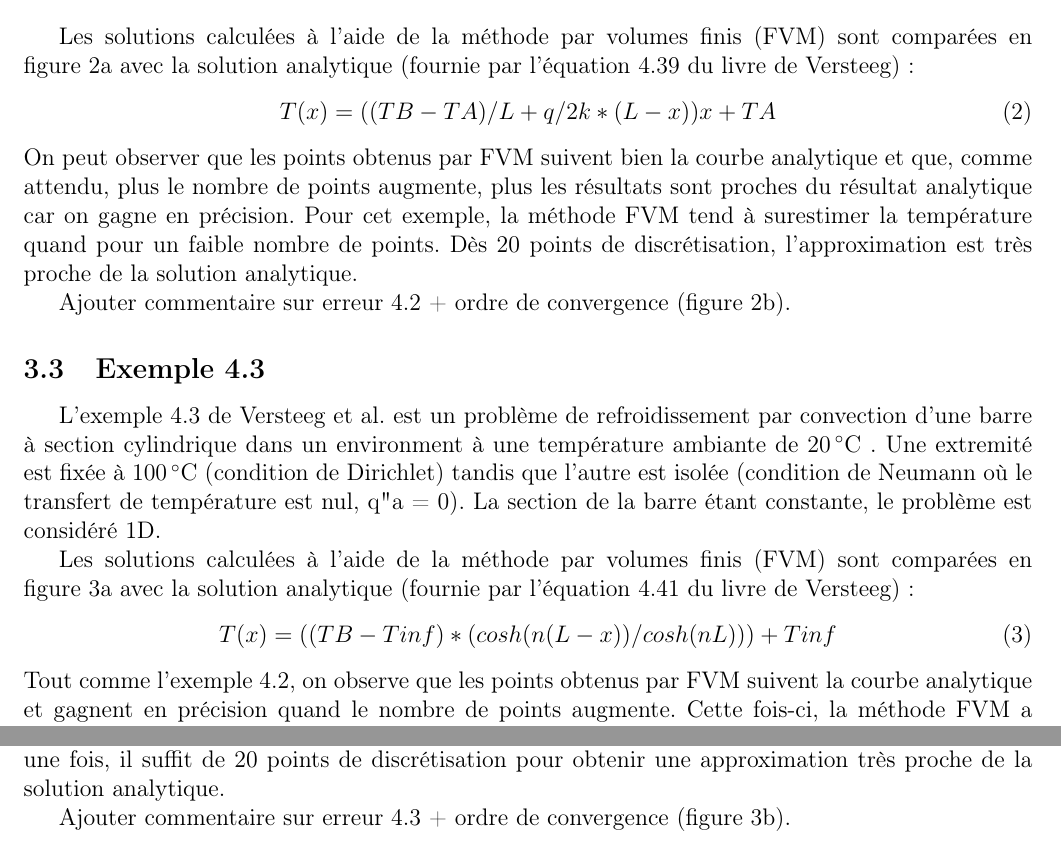
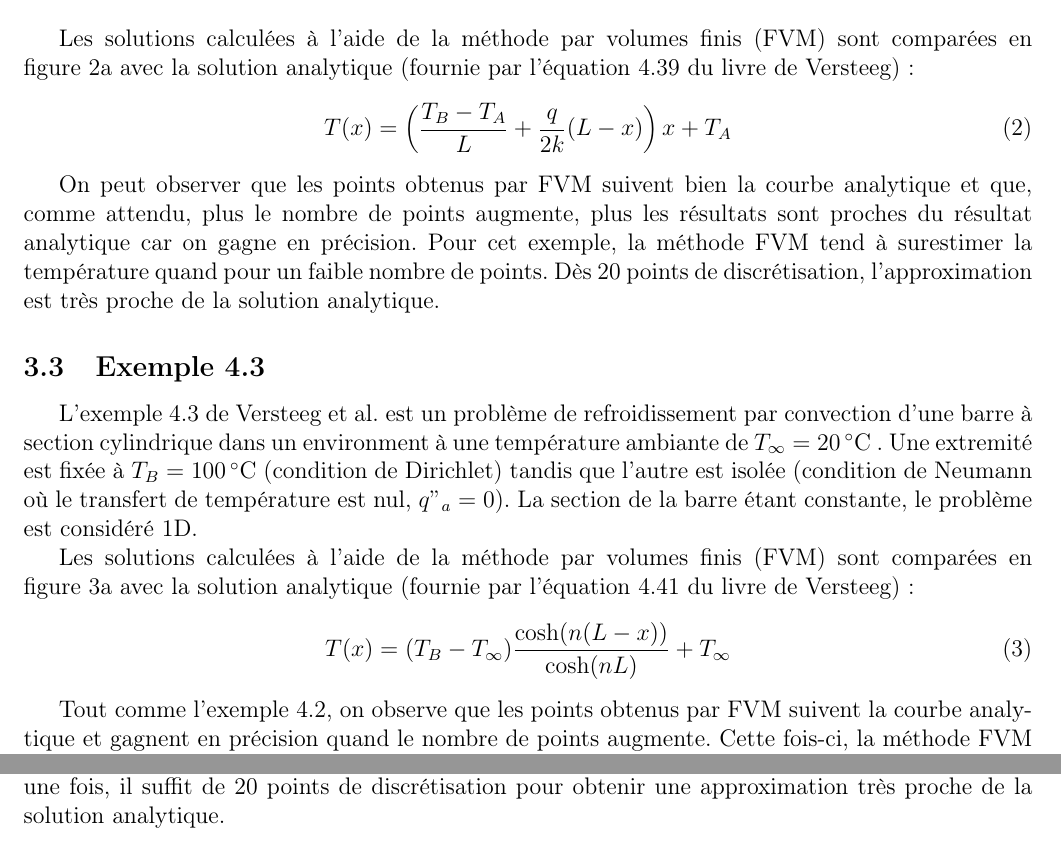
Before and after one commit to aureliegrebe/mec6616_lap2, a LaTeX document (rapport/lap1.tex): two parts of page 2 of 4, joined at a grey line, cut so that both start at the same text. Compiled offline with pdfLaTeX.

Commit message:
Formattage formules

```diff
--- a/rapport/lap1.tex
+++ b/rapport/lap1.tex
@@ -90,15 +90,16 @@ Les solutions calculées à l'aide de la méthode par volumes finis (FVM) sont
 comparées en figure~\ref{fig:ex4_2} avec la solution analytique (fournie par
 l'équation 4.39 du livre de Versteeg) :
 \begin{equation}
-	T(x) = ((TB-TA)/L + q/2k * (L-x))x + TA
+	T(x) = \left(\frac{T_B-T_A}{L} + \frac{q}{2k} (L-x)\right)x + T_A
 \end{equation}
+
 On peut observer que les points obtenus par FVM suivent bien la courbe analytique
 et que, comme attendu, plus le nombre de points augmente, plus les résultats sont
 proches du résultat analytique car on gagne en précision. Pour cet exemple, la
 méthode FVM tend à surestimer la température quand pour un faible nombre de points.
 Dès 20 points de discrétisation, l'approximation est très proche de la solution analytique.
 
-Ajouter commentaire sur erreur 4.2 + ordre de convergence (figure~\ref{fig:err4_2}).
+% TODO: Ajouter commentaire sur erreur 4.2 + ordre de convergence (figure~\ref{fig:err4_2}).
 
 \begin{figure}
 	\centering
@@ -119,24 +120,25 @@ Ajouter commentaire sur erreur 4.2 + ordre de convergence (figure~\ref{fig:err4_
 
 L'exemple 4.3 de Versteeg et al. est un problème de refroidissement par convection
 d'une barre à section cylindrique dans un environment à une température ambiante
-de \SI{20}{\celsius} . Une extremité est fixée à \SI{100}{\celsius} (condition
+de $T_\infty = \SI{20}{\celsius}$ . Une extremité est fixée à $T_B = \SI{100}{\celsius}$ (condition
 de Dirichlet) tandis que l'autre est isolée (condition de Neumann où le
-transfert de température est nul, q"a = 0). La section de la barre étant
+transfert de température est nul, $q"_a = 0$). La section de la barre étant
 constante, le problème est considéré 1D.
 
 Les solutions calculées à l'aide de la méthode par volumes finis (FVM) sont
 comparées en figure~\ref{fig:ex4_3} avec la solution analytique (fournie par
 l'équation 4.41 du livre de Versteeg) :
 \begin{equation}
-	T(x) = ((TB - Tinf) * (cosh(n(L - x))/cosh(nL))) + Tinf
+	T(x) = (T_B - T_\infty) \frac{\cosh(n(L - x))}{\cosh(nL)} + T_\infty
 \end{equation}
+
 Tout comme l'exemple 4.2, on observe que les points obtenus par FVM suivent la
 courbe analytique et gagnent en précision quand le nombre de points augmente.
 Cette fois-ci, la méthode FVM a tendence à sous-estimer la température par rapport
 à la solution analytique. Cependant, encore une fois, il suffit de 20 points de
 discrétisation pour obtenir une approximation très proche de la solution analytique.
 
-Ajouter commentaire sur erreur 4.3 + ordre de convergence (figure~\ref{fig:err4_3}).
+% TODO: Ajouter commentaire sur erreur 4.3 + ordre de convergence (figure~\ref{fig:err4_3}).
 
 \begin{figure}
 	\centering
```
Also changed, not shown: rapport/lap1.tex (16 more changed lines).
